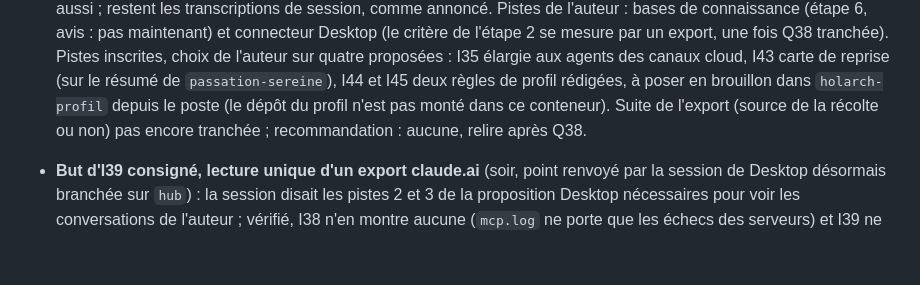
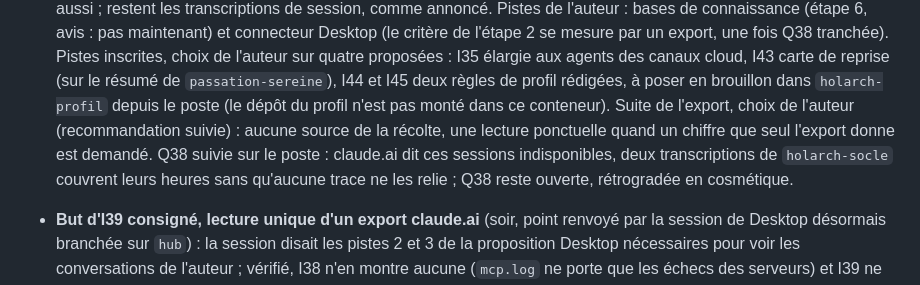
Before and after one commit to Movida/holarch-socle, a Markdown page: arbre/log.md, the part around the change. Drawn GitHub-style; blank space fills up the shorter version.

Commit message:
Consigner la suite choisie pour l'export claude.ai
Co-Authored-By: Claude Opus 5.5 <noreply@anthropic.com>

```diff
--- a/arbre/log.md
+++ b/arbre/log.md
@@ -15,8 +15,10 @@
   l'étape 2 se mesure par un export, une fois Q38 tranchée). Pistes inscrites, choix de l'auteur sur quatre
   proposées : I35 élargie aux agents des canaux cloud, I43 carte de reprise (sur le résumé de `passation-sereine`),
   I44 et I45 deux règles de profil rédigées, à poser en brouillon dans `holarch-profil` depuis le poste (le dépôt du
-  profil n'est pas monté dans ce conteneur). Suite de l'export (source de la récolte ou non) pas encore tranchée ;
-  recommandation : aucune, relire après Q38.
+  profil n'est pas monté dans ce conteneur). Suite de l'export, choix de l'auteur (recommandation suivie) : aucune
+  source de la récolte, une lecture ponctuelle quand un chiffre que seul l'export donne est demandé. Q38 suivie sur le
+  poste : claude.ai dit ces sessions indisponibles, deux transcriptions de `holarch-socle` couvrent leurs heures sans
+  qu'aucune trace ne les relie ; Q38 reste ouverte, rétrogradée en cosmétique.
 
 * **But d'I39 consigné, lecture unique d'un export claude.ai** (soir, point renvoyé par la session de Desktop
   désormais branchée sur `hub`) : la session disait les pistes 2 et 3 de la proposition Desktop nécessaires pour voir
```
Also changed, not shown: arbre/idees.md (+1 -1 lines).
